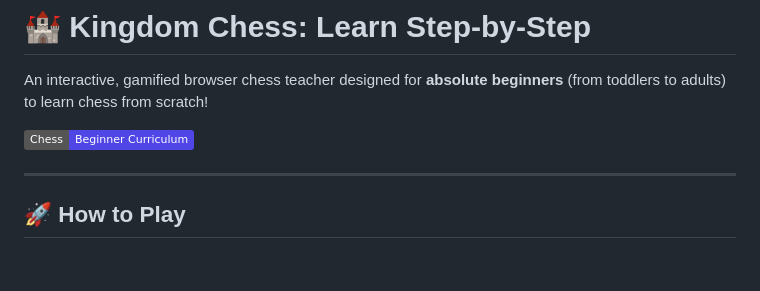
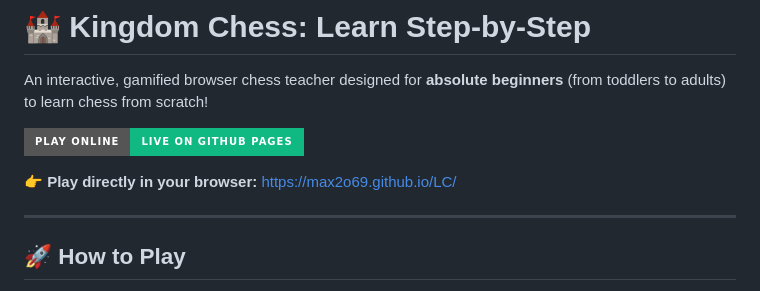
Before and after one commit to max2o69/LC, a Markdown page: README.md, the part around the change. Drawn GitHub-style; badges without logos; blank space fills up the shorter version.

Commit message:
docs: add live GitHub Pages play link

```diff
--- a/README.md
+++ b/README.md
@@ -2,7 +2,9 @@
 
 An interactive, gamified browser chess teacher designed for **absolute beginners** (from toddlers to adults) to learn chess from scratch!
 
-![Kingdom Chess](https://img.shields.io/badge/Chess-Beginner%20Curriculum-4f46e5)
+[![Play Online](https://img.shields.io/badge/Play_Online-Live_on_GitHub_Pages-10b981?style=for-the-badge&logo=github)](https://max2o69.github.io/LC/)
+
+👉 **Play directly in your browser:** [https://max2o69.github.io/LC/](https://max2o69.github.io/LC/)
 
 ---
 
```
